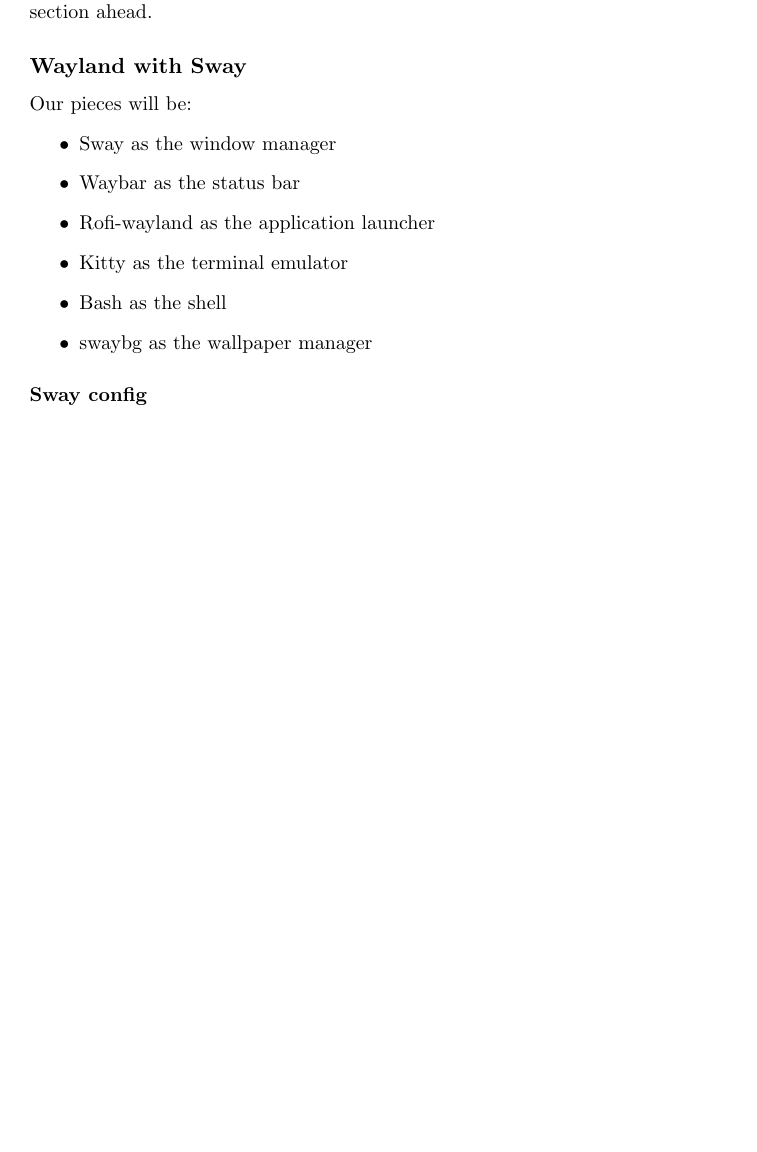
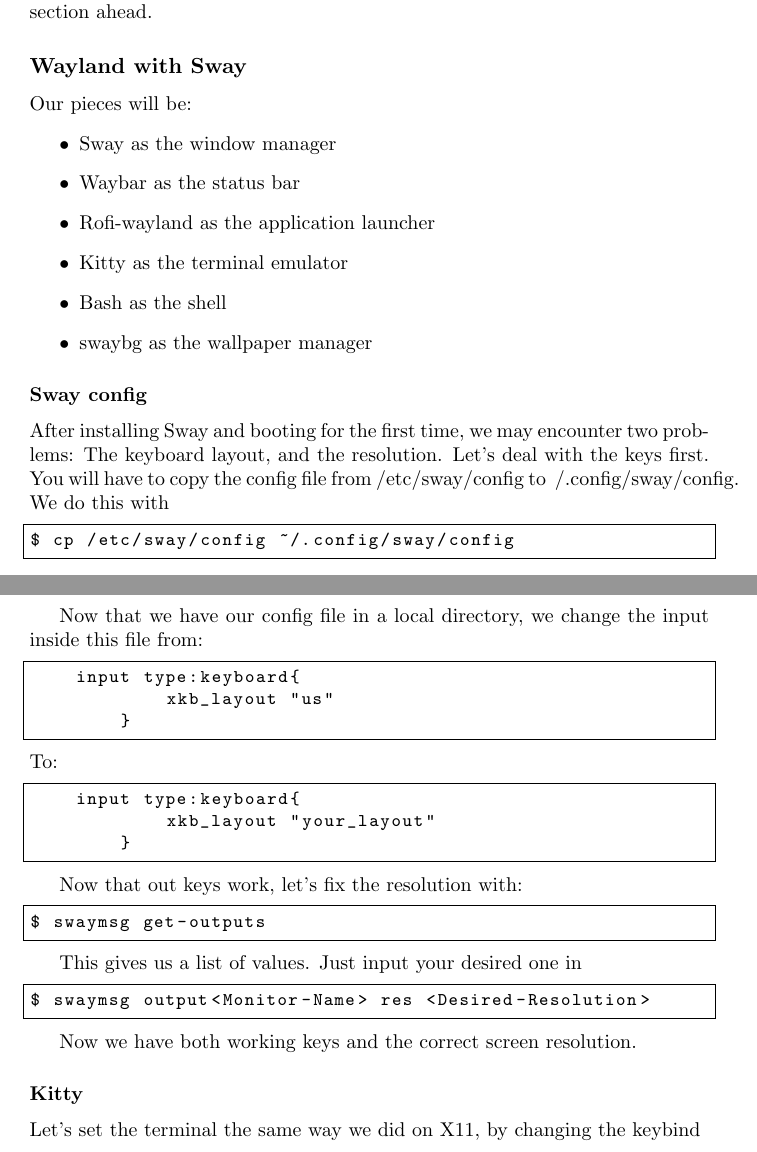
Before and after one commit to yama-no-nicola/How-To-Rice-Linux, a LaTeX book (how_to_rice_linux.tex, which reads chapter_3-1.tex): part of page 6 of 6 before the commit and two parts of pages 6 and 7 of 7 after it, the two joined at a grey line, cut so that both start at the same text, the shorter picture padded with empty space. Compiled offline with pdfLaTeX.

Commit message:
started sway config

```diff
--- a/chapter_3-1.tex
+++ b/chapter_3-1.tex
@@ -147,3 +147,40 @@
 \end{itemize}
 
 \subsubsection{Sway config}
+
+After installing Sway and booting for the first time, we may encounter two problems: The keyboard layout, and the resolution.
+Let's deal with the keys first. You will have to copy the config file from /etc/sway/config to ~/.config/sway/config. We do this with
+\begin{lstlisting}
+$ cp /etc/sway/config ~/.config/sway/config
+\end{lstlisting}
+
+\pagebreak
+
+Now that we have our config file in a local directory, we change the input inside this file from:
+\begin{lstlisting}
+    input type:keyboard{
+            xkb_layout "us"
+        }
+\end{lstlisting}
+To:
+\begin{lstlisting}
+    input type:keyboard{
+            xkb_layout "your_layout"
+        }
+\end{lstlisting}
+
+Now that out keys work, let's fix the resolution with:
+\begin{lstlisting}
+$ swaymsg get-outputs
+\end{lstlisting}
+
+This gives us a list of values. Just input your desired one in
+
+\begin{lstlisting}
+$ swaymsg output<Monitor-Name> res <Desired-Resolution>
+\end{lstlisting}
+
+Now we have both working keys and the correct screen resolution.
+
+\subsubsection{Kitty}
+Let's set the terminal the same way we did on X11, by changing the keybind
```
Also changed, not shown: how_to_rice_linux.pdf.
